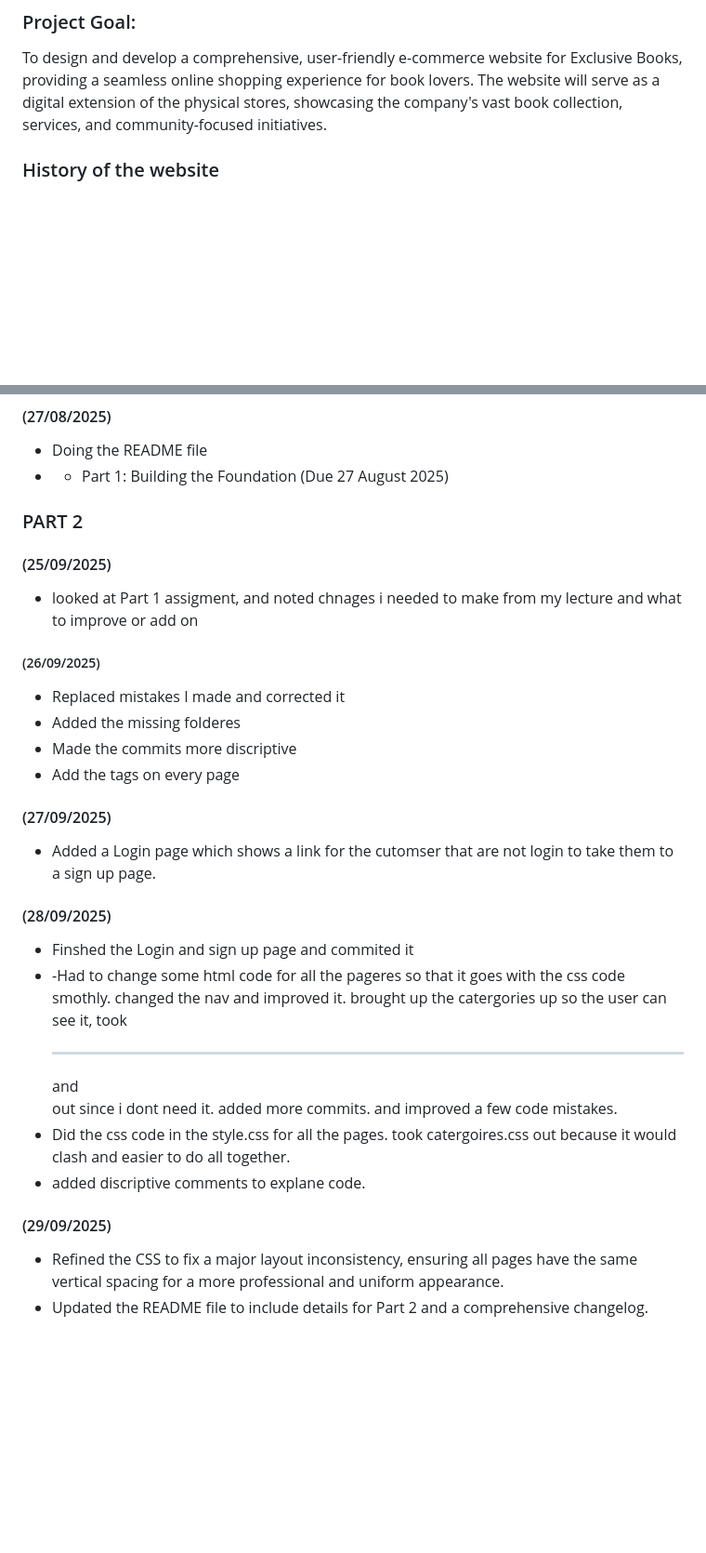
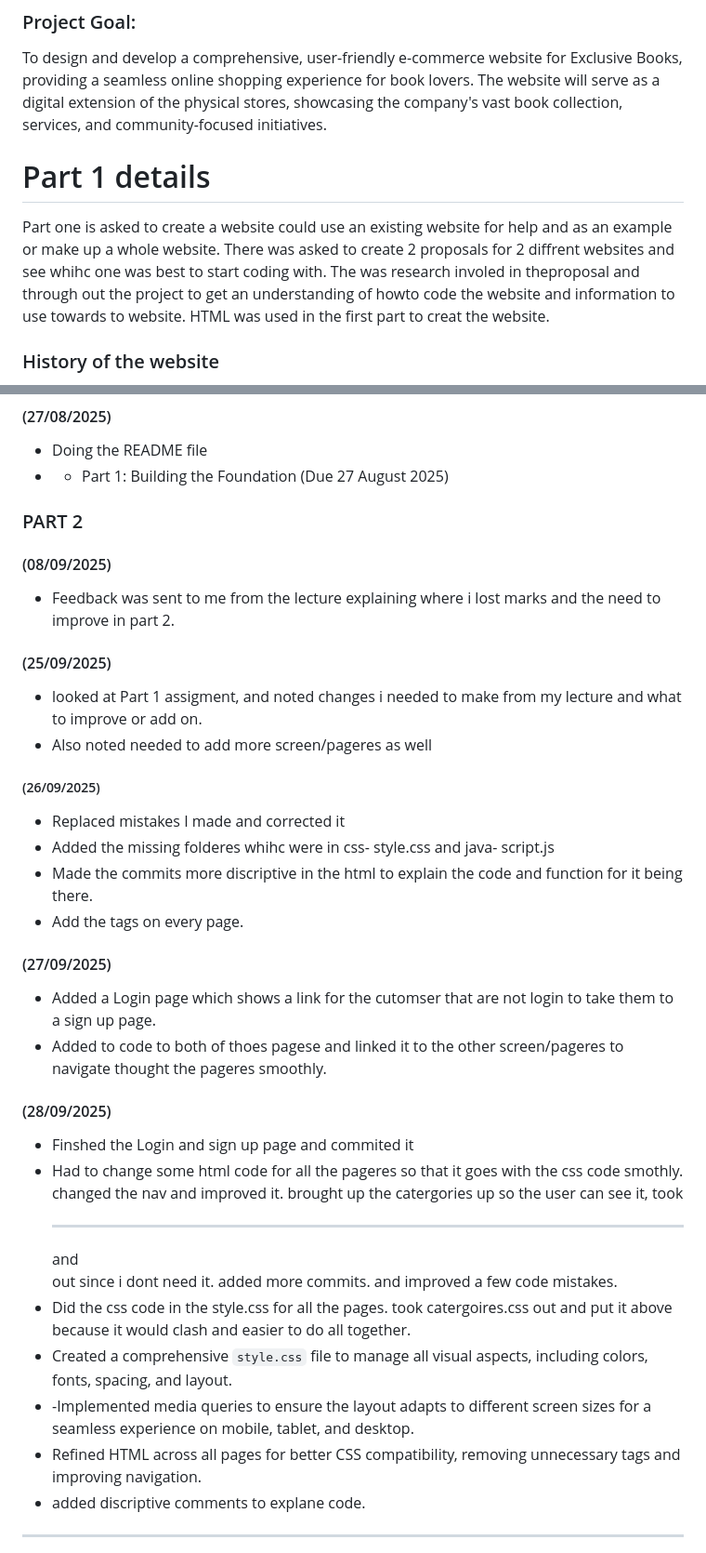
Before and after one commit to VCWVL/wede5020-part-2-Kythera-Pather, a Markdown page: README.md, 2 parts joined by grey strips. Shown: that part at 93% size. Rendered like a GitHub page; blank space fills up the shorter version.

```diff
--- a/README.md
+++ b/README.md
@@ -11,6 +11,10 @@
 # overview of the project
 ### Project Goal:
 To design and develop a comprehensive, user-friendly e-commerce website for Exclusive Books, providing a seamless online shopping experience for book lovers. The website will serve as a digital extension of the physical stores, showcasing the company's vast book collection, services, and community-focused initiatives.
+
+ # Part 1 details
+ Part one is asked to create a website could use an existing website for help and as an example or make up a whole website. There was asked to create 2 proposals for 2 diffrent websites and see whihc one was best to start coding with. The was research involed in theproposal and through out the project to get an understanding of howto code the website and information to use towards to website. HTML was used in the first part to creat the website.
+
 
 ### History of the website
 Exclusive books is a well-known chain of bookstores in South Africa, that offers a large assortment of books, stationery, and other goods both online and in-store. They aim to promote a culture of reading through their retail stores, loyalty programs, and community initiatives.
@@ -186,27 +172,33 @@ Several key improvements were made to transition the project from its foundation
 - Doing the README file
 - - Part 1: Building the Foundation (Due 27 August 2025)
 
+
 ### PART 2
+#### (08/09/2025)
+- Feedback was sent to me from the lecture explaining where i lost marks and the need to improve in part 2.
 
 #### (25/09/2025)
-- looked at Part 1 assigment, and noted chnages i needed to make from my lecture and what to improve or add on
+- looked at Part 1 assigment, and noted changes i needed to make from my lecture and what to improve or add on.
+- Also noted needed to add more screen/pageres as well
 
 ##### (26/09/2025)
 - Replaced mistakes I made and corrected it
-- Added the missing folderes
-- Made the commits more discriptive
-- Add the <main></main> tags on every page
+- Added the missing folderes whihc were in css- style.css and java- script.js
+- Made the commits more discriptive in the html to explain the code and function for it being there.
+- Add the <main></main> tags on every page.
 
 #### (27/09/2025)
 - Added a Login page which shows a link for the cutomser that are not login to take them to a sign up page.
+- Added to code to both of thoes pagese and linked it to the other screen/pageres to navigate thought the pageres smoothly.
 
 #### (28/09/2025)
 - Finshed the Login and sign up page and commited it
-- -Had to change some html code for all the pageres so that it goes with the css code smothly. changed the nav and improved it. brought up the catergories up so the user can see it, took <hr> and <br> out since i dont need it. added more commits. and improved a few code mistakes.
-- Did the css code in the style.css for all the pages. took catergoires.css out because it would clash and easier to do all together.
+- Had to change some html code for all the pageres so that it goes with the css code smothly. changed the nav and improved it. brought up the catergories up so the user can see it, took <hr> and <br> out since i dont need it. added more commits. and improved a few code mistakes.
+- Did the css code in the style.css for all the pages. took catergoires.css out and put it above  because it would clash and easier to do all together.
+-  Created a comprehensive `style.css` file to manage all visual aspects, including colors, fonts, spacing, and layout.
+-  -Implemented media queries to ensure the layout adapts to different screen sizes for a seamless experience on mobile, tablet, and desktop.
+-   Refined HTML across all pages for better CSS compatibility, removing unnecessary tags and improving navigation.
 - added discriptive comments to explane code.
 
-#### (29/09/2025)
-- Refined the CSS to fix a major layout inconsistency, ensuring all pages have the same vertical spacing for a more professional and uniform appearance.
-- Updated the README file to include details for Part 2 and a comprehensive changelog.
+---
 
```
Also changed, not shown: other parts of README.md (+25 -24 lines).
